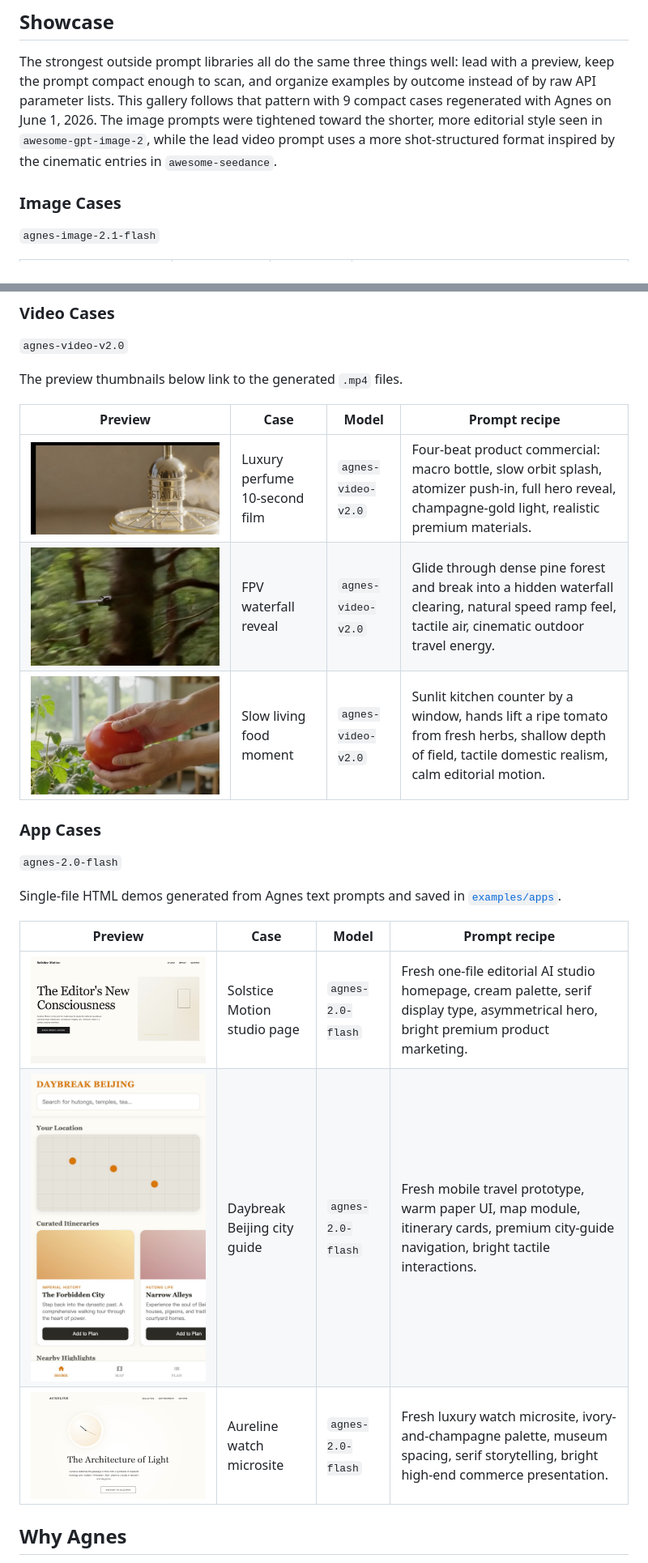
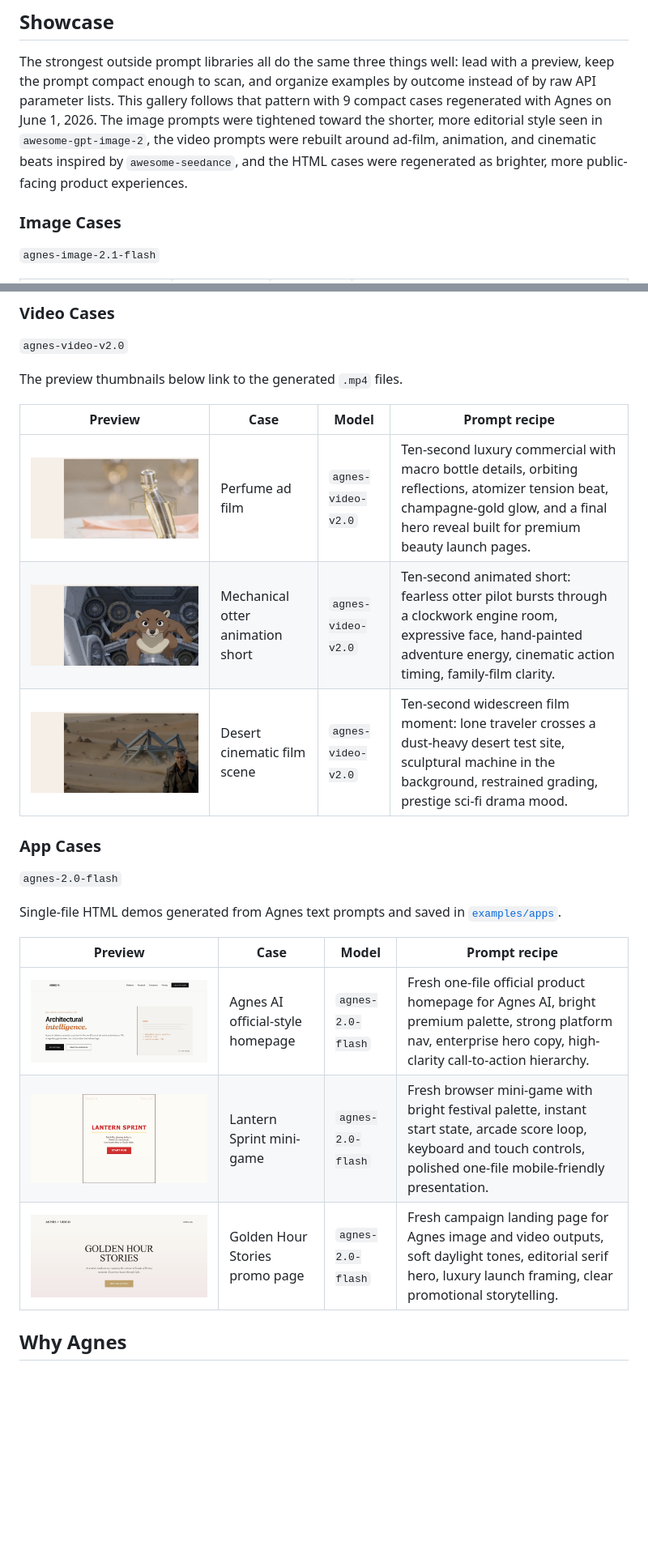
Before and after one commit to dex-agent/agnes-ai-skill, a Markdown page: README.md, 2 parts joined by grey strips. Shown at 81% size. GitHub-like rendering; pictures changed too: assets/apps/beijing-map-ui.jpg, assets/apps/cinematic-ai-landing.jpg, assets/apps/watch-experience.jpg; blank space fills up the shorter version.

Commit message:
Regenerate showcase with brighter apps and 10s videos

```diff
--- a/README.md
+++ b/README.md
@@ -90,8 +90,9 @@ lead with a preview, keep the prompt compact enough to scan, and organize
 examples by outcome instead of by raw API parameter lists. This gallery follows
 that pattern with 9 compact cases regenerated with Agnes on June 1, 2026. The
 image prompts were tightened toward the shorter, more editorial style seen in
-`awesome-gpt-image-2`, while the lead video prompt uses a more shot-structured
-format inspired by the cinematic entries in `awesome-seedance`.
+`awesome-gpt-image-2`, the video prompts were rebuilt around ad-film,
+animation, and cinematic beats inspired by `awesome-seedance`, and the HTML
+cases were regenerated as brighter, more public-facing product experiences.
 
 ### Image Cases
 
@@ -111,9 +112,9 @@ The preview thumbnails below link to the generated `.mp4` files.
 
 | Preview | Case | Model | Prompt recipe |
 | --- | --- | --- | --- |
-| [![Luxury perfume 10 second film](./assets/video-previews/luxury-perfume-10s.jpg)](./assets/videos/luxury-perfume-10s.mp4) | Luxury perfume 10-second film | `agnes-video-v2.0` | Four-beat product commercial: macro bottle, slow orbit splash, atomizer push-in, full hero reveal, champagne-gold light, realistic premium materials. |
-| [![FPV forest waterfall](./assets/video-previews/forest-waterfall.jpg)](./assets/videos/forest-waterfall.mp4) | FPV waterfall reveal | `agnes-video-v2.0` | Glide through dense pine forest and break into a hidden waterfall clearing, natural speed ramp feel, tactile air, cinematic outdoor travel energy. |
-| [![Rural cooking motion](./assets/video-previews/rural-cooking.png)](./assets/videos/rural-cooking.mp4) | Slow living food moment | `agnes-video-v2.0` | Sunlit kitchen counter by a window, hands lift a ripe tomato from fresh herbs, shallow depth of field, tactile domestic realism, calm editorial motion. |
+| [![Perfume ad film](./assets/video-previews/ad-film-10s.jpg)](./assets/videos/ad-film-10s.mp4) | Perfume ad film | `agnes-video-v2.0` | Ten-second luxury commercial with macro bottle details, orbiting reflections, atomizer tension beat, champagne-gold glow, and a final hero reveal built for premium beauty launch pages. |
+| [![Mechanical otter animation short](./assets/video-previews/animation-film-10s.jpg)](./assets/videos/animation-film-10s.mp4) | Mechanical otter animation short | `agnes-video-v2.0` | Ten-second animated short: fearless otter pilot bursts through a clockwork engine room, expressive face, hand-painted adventure energy, cinematic action timing, family-film clarity. |
+| [![Desert cinematic film scene](./assets/video-previews/cinema-film-10s.jpg)](./assets/videos/cinema-film-10s.mp4) | Desert cinematic film scene | `agnes-video-v2.0` | Ten-second widescreen film moment: lone traveler crosses a dust-heavy desert test site, sculptural machine in the background, restrained grading, prestige sci-fi drama mood. |
 
 ### App Cases
 
@@ -124,9 +125,9 @@ Single-file HTML demos generated from Agnes text prompts and saved in
 
 | Preview | Case | Model | Prompt recipe |
 | --- | --- | --- | --- |
-| [![Solstice Motion landing page](./assets/apps/cinematic-ai-landing.jpg)](./examples/apps/cinematic-ai-landing.html) | Solstice Motion studio page | `agnes-2.0-flash` | Fresh one-file editorial AI studio homepage, cream palette, serif display type, asymmetrical hero, bright premium product marketing. |
-| [![Daybreak Beijing app](./assets/apps/beijing-map-ui.jpg)](./examples/apps/beijing-map-ui.html) | Daybreak Beijing city guide | `agnes-2.0-flash` | Fresh mobile travel prototype, warm paper UI, map module, itinerary cards, premium city-guide navigation, bright tactile interactions. |
-| [![Aureline watch site](./assets/apps/watch-experience.jpg)](./examples/apps/watch-experience.html) | Aureline watch microsite | `agnes-2.0-flash` | Fresh luxury watch microsite, ivory-and-champagne palette, museum spacing, serif storytelling, bright high-end commerce presentation. |
+| [![Agnes AI official-style homepage](./assets/apps/cinematic-ai-landing.jpg)](./examples/apps/cinematic-ai-landing.html) | Agnes AI official-style homepage | `agnes-2.0-flash` | Fresh one-file official product homepage for Agnes AI, bright premium palette, strong platform nav, enterprise hero copy, high-clarity call-to-action hierarchy. |
+| [![Lantern Sprint mini-game](./assets/apps/beijing-map-ui.jpg)](./examples/apps/beijing-map-ui.html) | Lantern Sprint mini-game | `agnes-2.0-flash` | Fresh browser mini-game with bright festival palette, instant start state, arcade score loop, keyboard and touch controls, polished one-file mobile-friendly presentation. |
+| [![Golden Hour Stories promo page](./assets/apps/watch-experience.jpg)](./examples/apps/watch-experience.html) | Golden Hour Stories promo page | `agnes-2.0-flash` | Fresh campaign landing page for Agnes image and video outputs, soft daylight tones, editorial serif hero, luxury launch framing, clear promotional storytelling. |
 
 ## Why Agnes
 
```
Also changed, not shown: 6 other files.
